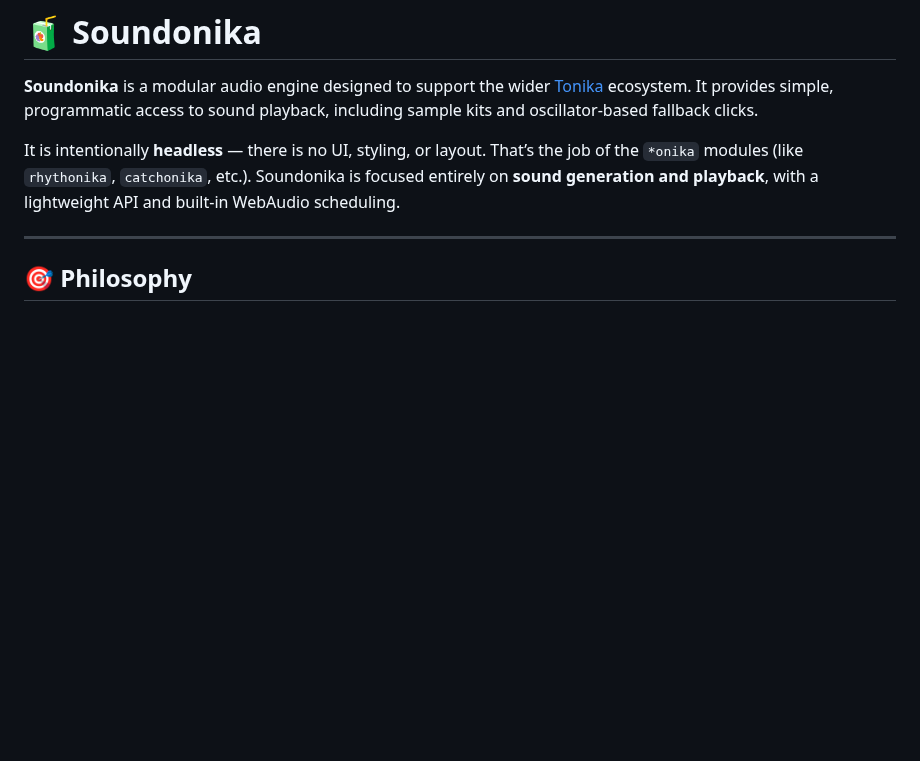
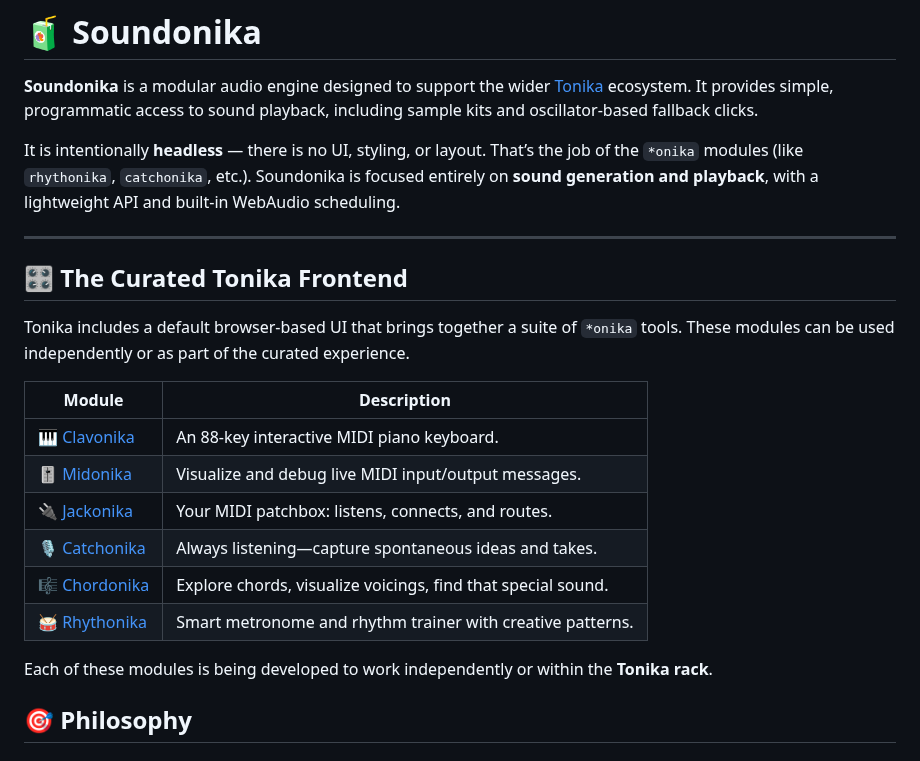
Before and after one commit to aa-parky/soundonika, a Markdown page: README.md, the part around the change. Rendered like a GitHub page; blank space fills up the shorter version.

```diff
--- a/README.md
+++ b/README.md
@@ -5,6 +5,22 @@
 It is intentionally **headless** — there is no UI, styling, or layout. That’s the job of the `*onika` modules (like `rhythonika`, `catchonika`, etc.). Soundonika is focused entirely on **sound generation and playback**, with a lightweight API and built-in WebAudio scheduling.
 
 ---
+
+## 🎛️ The Curated Tonika Frontend
+
+Tonika includes a default browser-based UI that brings together a suite of `*onika` tools. These modules can be used independently or as part of the curated experience.
+
+| Module                                                   | Description                                                  |
+|----------------------------------------------------------|--------------------------------------------------------------|
+| 🎹 [Clavonika](https://github.com/aa-parky/clavonika)    | An 88-key interactive MIDI piano keyboard.                   |
+| 🎚️ [Midonika](https://github.com/aa-parky/midonika)     | Visualize and debug live MIDI input/output messages.         |
+| 🔌 [Jackonika](https://github.com/aa-parky/jackonika)    | Your MIDI patchbox: listens, connects, and routes.           |
+| 🎙️ [Catchonika](https://github.com/aa-parky/catchonika) | Always listening—capture spontaneous ideas and takes.        |
+| 🎼 [Chordonika](https://github.com/aa-parky/chordonika)  | Explore chords, visualize voicings, find that special sound. |
+| 🥁 [Rhythonika](https://github.com/aa-parky/rhythonika)  | Smart metronome and rhythm trainer with creative patterns.   |
+
+Each of these modules is being developed to work independently or within the **Tonika rack**.
+
 
 ## 🎯 Philosophy
 
```
